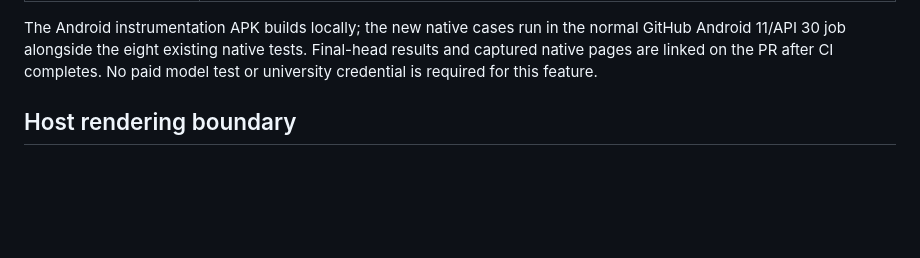
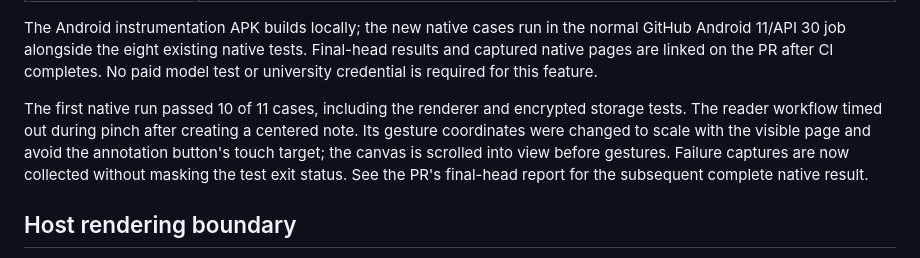
Before and after one commit to trungdangtapcode/UIT-Mobile-kt, a Markdown page: docs/COURSE-READING-EVIDENCE.md, the part around the change. Drawn GitHub-style; blank space fills up the shorter version.

```diff
--- a/docs/COURSE-READING-EVIDENCE.md
+++ b/docs/COURSE-READING-EVIDENCE.md
@@ -20,6 +20,13 @@ The Android instrumentation APK builds locally; the new native cases run in the
 normal GitHub Android 11/API 30 job alongside the eight existing native tests.
 Final-head results and captured native pages are linked on the PR after CI completes.
 No paid model test or university credential is required for this feature.
+
+The first native run passed 10 of 11 cases, including the renderer and encrypted
+storage tests. The reader workflow timed out during pinch after creating a centered
+note. Its gesture coordinates were changed to scale with the visible page and
+avoid the annotation button's touch target; the canvas is scrolled into view before
+gestures. Failure captures are now collected without masking the test exit status.
+See the PR's final-head report for the subsequent complete native result.
 
 ## Host rendering boundary
 
```
Also changed, not shown: docs/design/previews/reading-export-412-vietnamese-phone.png, docs/design/previews/reading-export-preview-390-phone.png, 4 other files.
